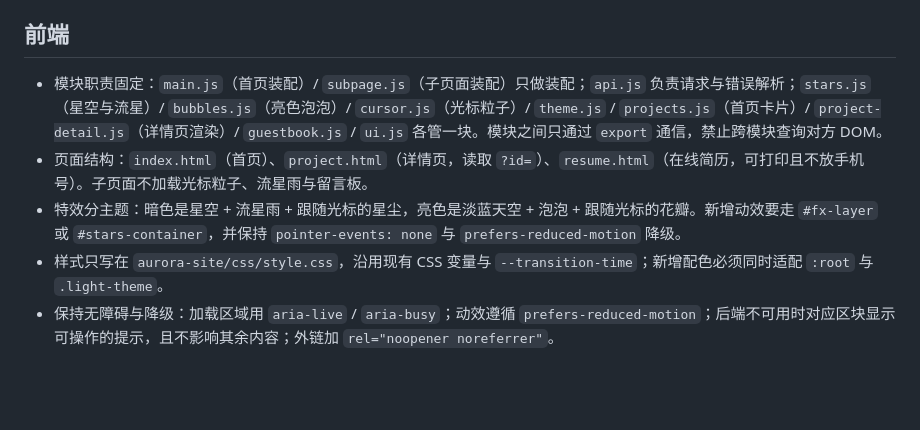
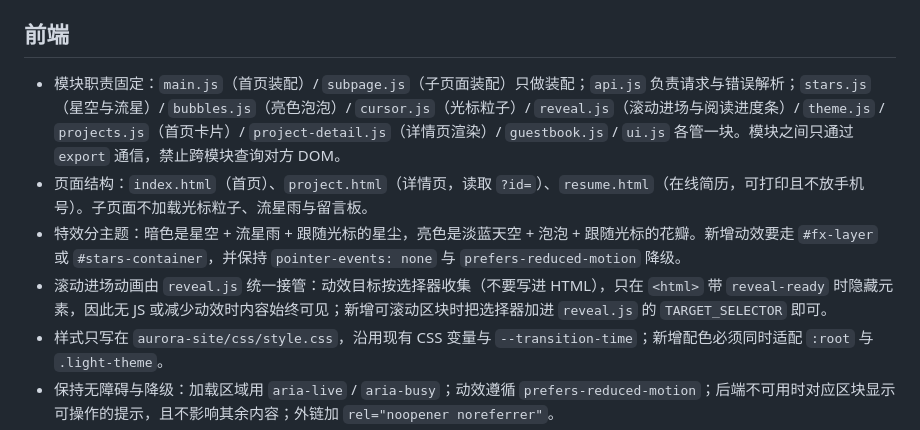
Before and after one commit to huxiaoman01/my_website, a Markdown page: AGENTS.md, the part around the change. Drawn GitHub-style; blank space fills up the shorter version.

```diff
--- a/AGENTS.md
+++ b/AGENTS.md
@@ -35,9 +35,10 @@ Windows 下用 `api\.venv\Scripts\python.exe` 调用；`pytest` 需要写系统
 
 ## 前端
 
-- 模块职责固定：`main.js`（首页装配）/ `subpage.js`（子页面装配）只做装配；`api.js` 负责请求与错误解析；`stars.js`（星空与流星）/ `bubbles.js`（亮色泡泡）/ `cursor.js`（光标粒子）/ `theme.js` / `projects.js`（首页卡片）/ `project-detail.js`（详情页渲染）/ `guestbook.js` / `ui.js` 各管一块。模块之间只通过 `export` 通信，禁止跨模块查询对方 DOM。
+- 模块职责固定：`main.js`（首页装配）/ `subpage.js`（子页面装配）只做装配；`api.js` 负责请求与错误解析；`stars.js`（星空与流星）/ `bubbles.js`（亮色泡泡）/ `cursor.js`（光标粒子）/ `reveal.js`（滚动进场与阅读进度条）/ `theme.js` / `projects.js`（首页卡片）/ `project-detail.js`（详情页渲染）/ `guestbook.js` / `ui.js` 各管一块。模块之间只通过 `export` 通信，禁止跨模块查询对方 DOM。
 - 页面结构：`index.html`（首页）、`project.html`（详情页，读取 `?id=`）、`resume.html`（在线简历，可打印且不放手机号）。子页面不加载光标粒子、流星雨与留言板。
 - 特效分主题：暗色是星空 + 流星雨 + 跟随光标的星尘，亮色是淡蓝天空 + 泡泡 + 跟随光标的花瓣。新增动效要走 `#fx-layer` 或 `#stars-container`，并保持 `pointer-events: none` 与 `prefers-reduced-motion` 降级。
+- 滚动进场动画由 `reveal.js` 统一接管：动效目标按选择器收集（不要写进 HTML），只在 `<html>` 带 `reveal-ready` 时隐藏元素，因此无 JS 或减少动效时内容始终可见；新增可滚动区块时把选择器加进 `reveal.js` 的 `TARGET_SELECTOR` 即可。
 - 样式只写在 `aurora-site/css/style.css`，沿用现有 CSS 变量与 `--transition-time`；新增配色必须同时适配 `:root` 与 `.light-theme`。
 - 保持无障碍与降级：加载区域用 `aria-live` / `aria-busy`；动效遵循 `prefers-reduced-motion`；后端不可用时对应区块显示可操作的提示，且不影响其余内容；外链加 `rel="noopener noreferrer"`。
 - 不引入构建工具或框架（Vite / React / Vue 等）；确有需要先与维护者确认。
```
Also changed, not shown: README.md (+1 -0 lines).
